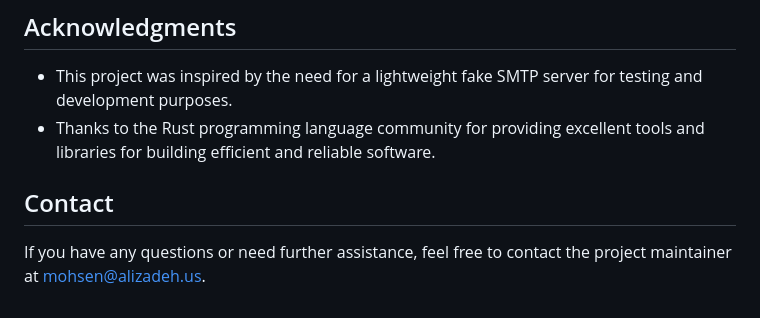
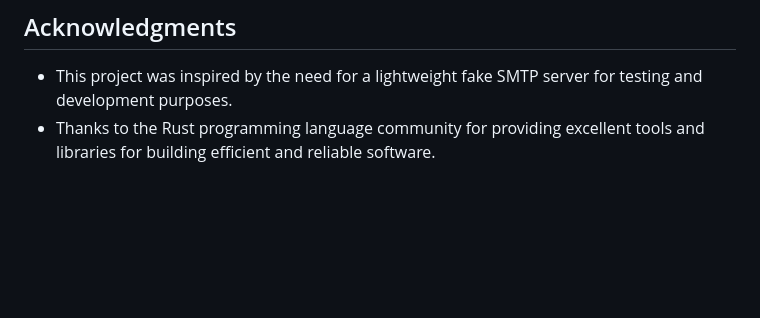
Before and after one commit to mailtutan/mailtutan, a Markdown page: README.md, the part around the change. Rendered like a GitHub page; blank space fills up the shorter version.

```diff
--- a/README.md
+++ b/README.md
@@ -105,7 +105,3 @@ This project is licensed under the [MIT License](LICENSE.txt). Feel free to use,
 
 - This project was inspired by the need for a lightweight fake SMTP server for testing and development purposes.
 - Thanks to the Rust programming language community for providing excellent tools and libraries for building efficient and reliable software.
-
-## Contact
-
-If you have any questions or need further assistance, feel free to contact the project maintainer at mohsen@alizadeh.us.
```
